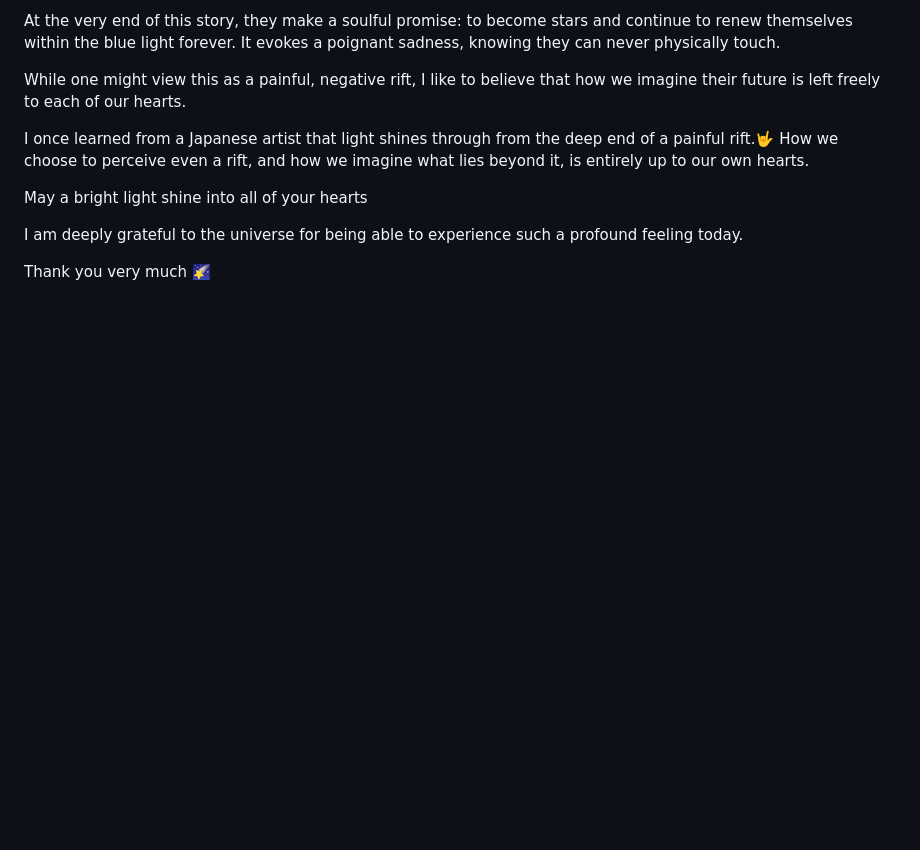
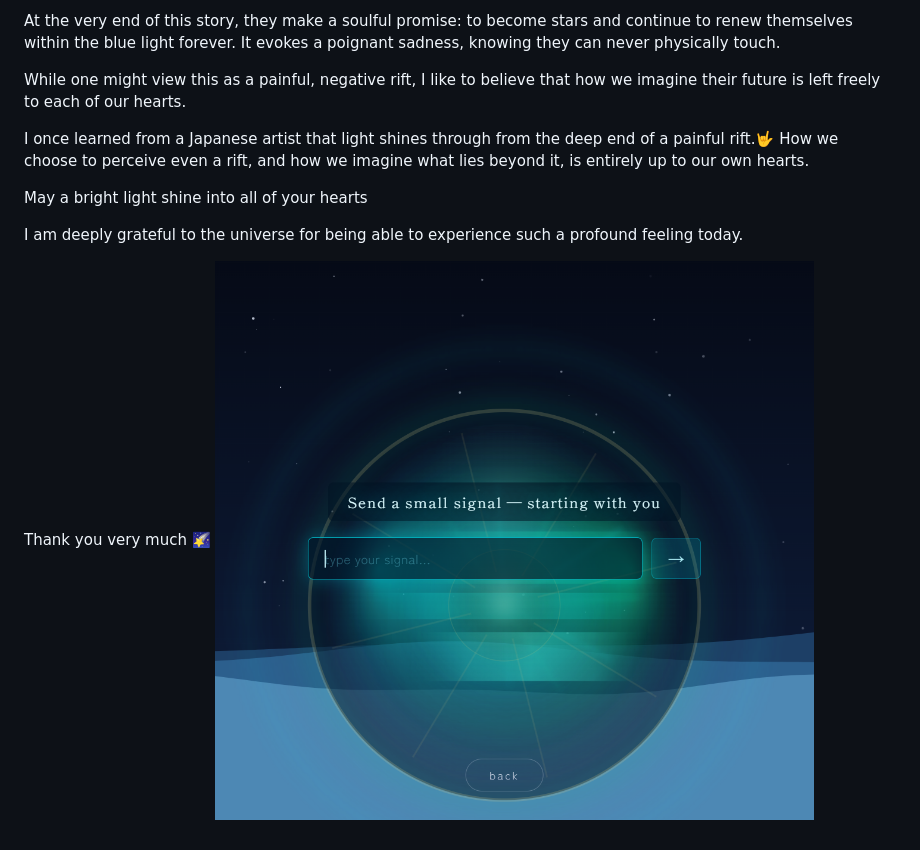
Before and after one commit to soraniikou/signal-signaless, a Markdown page: README.md, the part around the change. Drawn GitHub-style; blank space fills up the shorter version.

```diff
--- a/README.md
+++ b/README.md
@@ -39,3 +39,4 @@ May a bright light shine into all of your hearts
 I am deeply grateful to the universe for being able to experience such a profound feeling today.
 
 Thank you very much 🌠
+![signal3](./%73%69%67%6e%61%6c%33%2e%70%6e%67)
```
